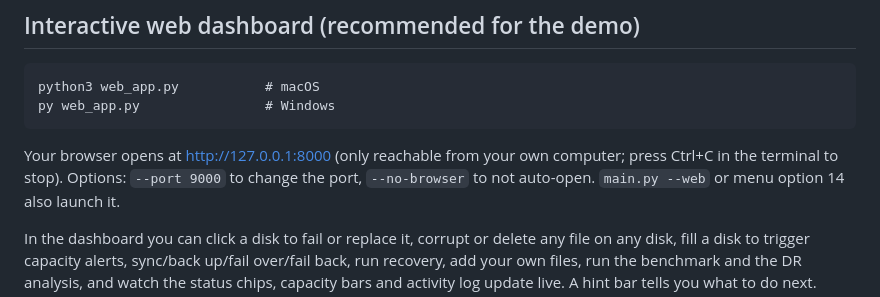
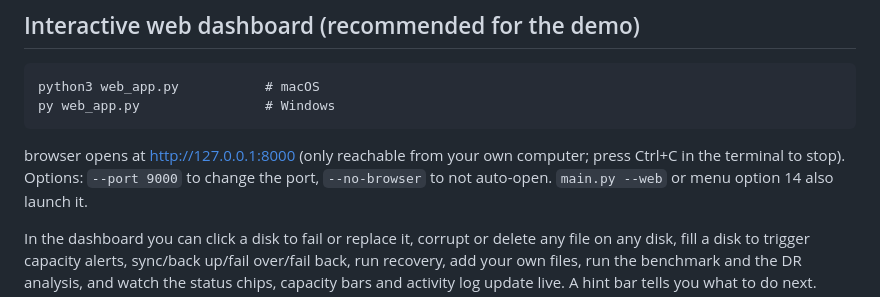
Before and after one commit to sowjanya-m025/Storage-Reliability-Integrity-and-Disaster-Recovery-Simulator, a Markdown page: README.md, the part around the change. Drawn GitHub-style.

Commit message:
Fix wording in browser opening instructions
Removed 'Your' from the browser opening message in README.

````diff
--- a/README.md
+++ b/README.md
@@ -33,7 +33,7 @@ py main.py --reset           # re-initialise the sample data, then open the menu
 python3 web_app.py           # macOS
 py web_app.py                # Windows
 ```
-Your browser opens at http://127.0.0.1:8000 (only reachable from your own computer; press Ctrl+C in the terminal to stop).
+browser opens at http://127.0.0.1:8000 (only reachable from your own computer; press Ctrl+C in the terminal to stop).
 Options: `--port 9000` to change the port, `--no-browser` to not auto-open. `main.py --web` or menu option 14 also launch it.
 
 In the dashboard you can click a disk to fail or replace it, corrupt or delete any file on any disk, fill a disk to trigger
````
